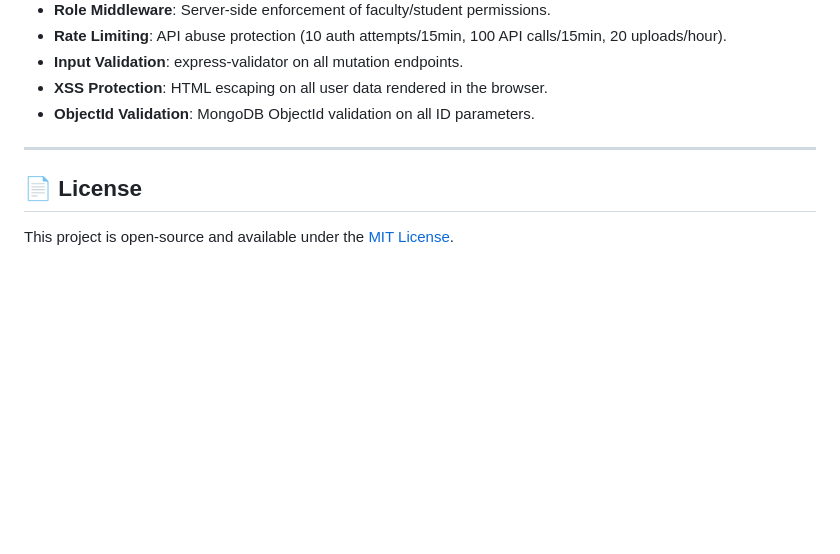
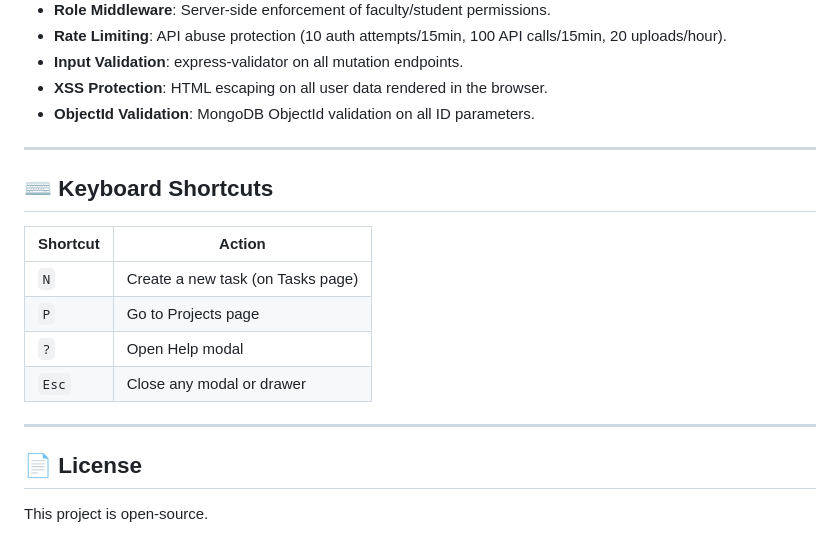
Before and after one commit to aman08-yadav/project-tracker, a Markdown page: README.md, the part around the change. GitHub-like rendering; blank space fills up the shorter version.

Commit message:
docs: add keyboard shortcuts section, fix broken LICENSE link

```diff
--- a/README.md
+++ b/README.md
@@ -268,6 +268,17 @@ const contributionScore = (tasksCompleted * 10) + (approvedUploads * 5);
 
 ---
 
+## ⌨️ Keyboard Shortcuts
+
+| Shortcut | Action |
+|----------|--------|
+| `N` | Create a new task (on Tasks page) |
+| `P` | Go to Projects page |
+| `?` | Open Help modal |
+| `Esc` | Close any modal or drawer |
+
+---
+
 ## 📄 License
 
-This project is open-source and available under the [MIT License](LICENSE).
+This project is open-source.
```
